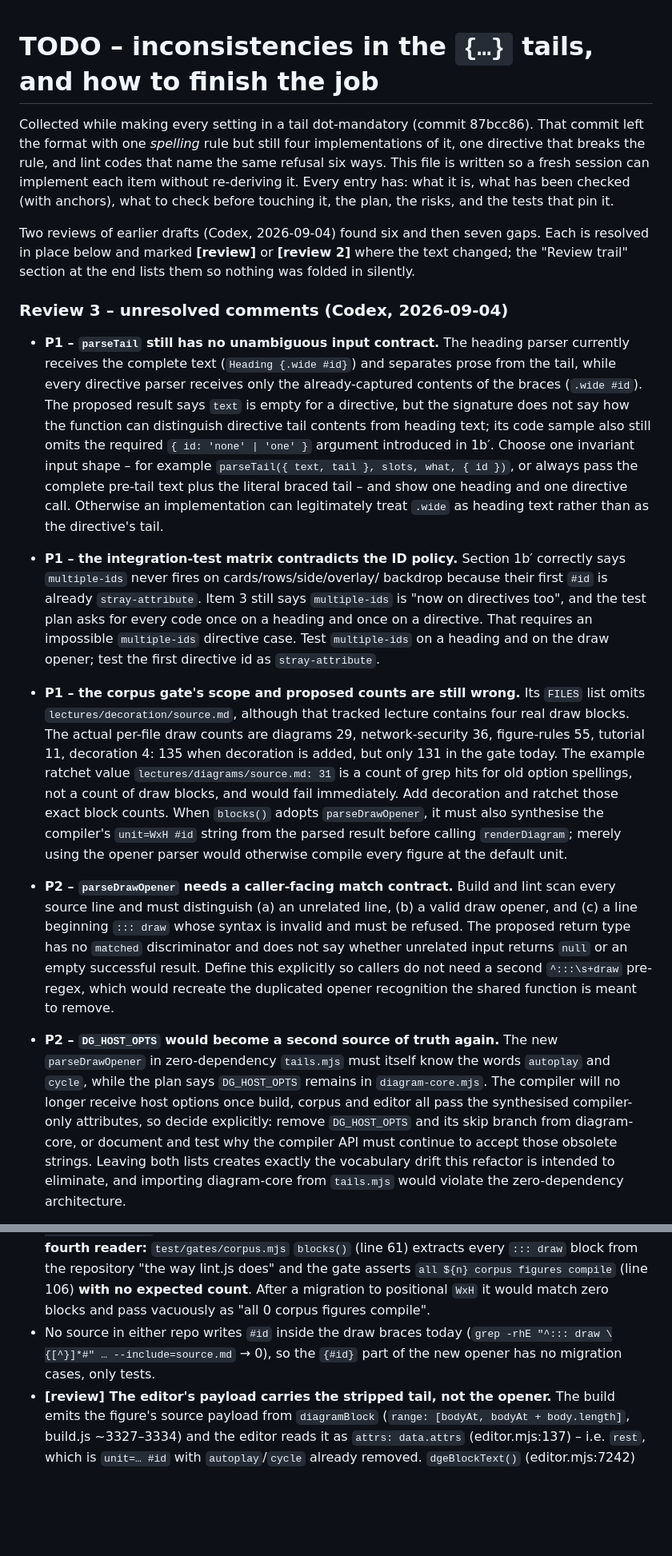
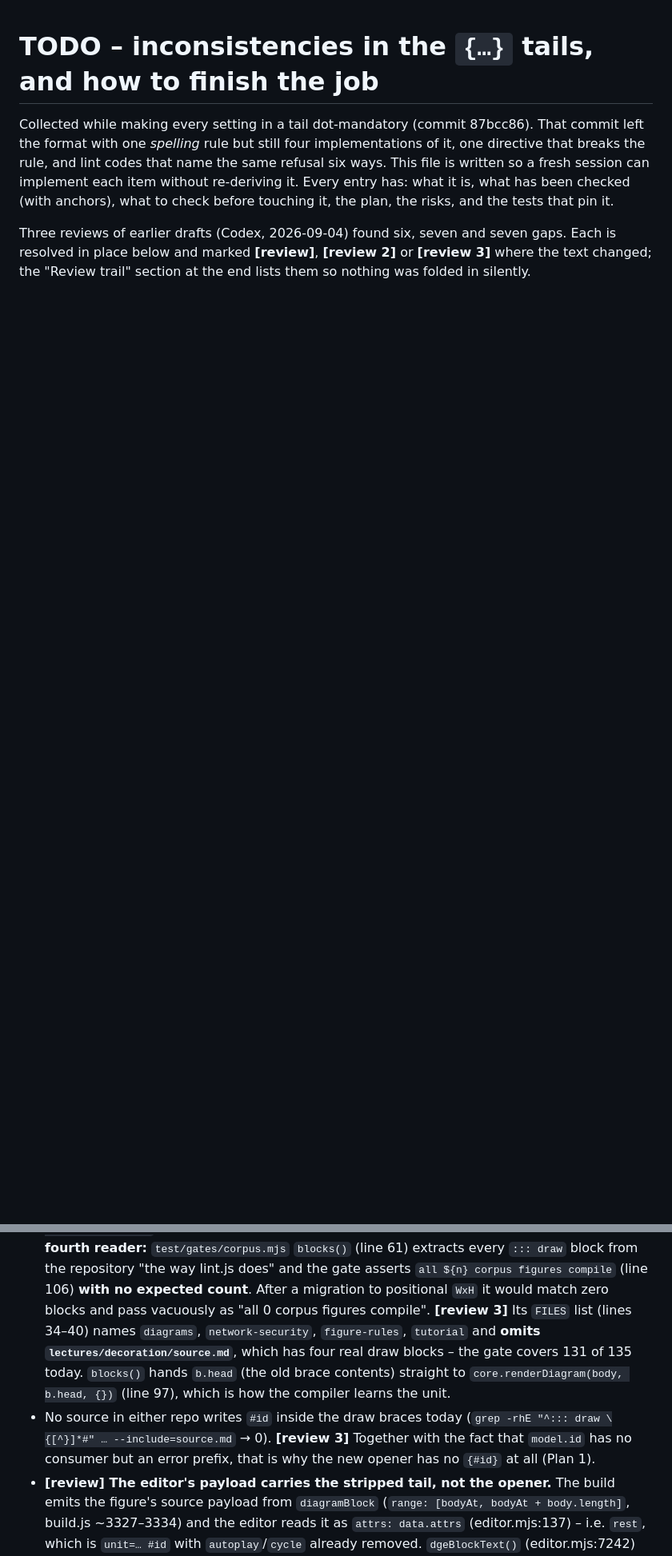
Before and after one commit to UBA-PSI/psi-slides, a Markdown page: TODO-inconsistencies.md, 2 parts joined by grey strips. Shown at 80% size. Drawn GitHub-style; blank space fills up the shorter version.

```diff
--- a/TODO-inconsistencies.md
+++ b/TODO-inconsistencies.md
@@ -8,63 +8,7 @@ session can implement each item without re-deriving it. Every entry has:
 what it is, what has been checked (with anchors), what to check before
 touching it, the plan, the risks, and the tests that pin it.
 
-Two reviews of earlier drafts (Codex, 2026-09-04) found six and then
-seven gaps. Each is resolved in place below and marked **[review]** or
-**[review 2]** where the text changed; the "Review trail" section at the
+Three reviews of earlier drafts (Codex, 2026-09-04) found six, seven and
+seven gaps. Each is resolved in place below and marked **[review]**,
+**[review 2]** or **[review 3]** where the text changed; the "Review trail" section at the
 end lists them so nothing was folded in silently.
-
-### Review 3 – unresolved comments (Codex, 2026-09-04)
-
-- **P1 – `parseTail` still has no unambiguous input contract.** The heading
-  parser currently receives the complete text (`Heading {.wide #id}`) and
-  separates prose from the tail, while every directive parser receives only
-  the already-captured contents of the braces (`.wide #id`). The proposed
-  result says `text` is empty for a directive, but the signature does not say
-  how the function can distinguish directive tail contents from heading text;
-  its code sample also still omits the required `{ id: 'none' | 'one' }`
-  argument introduced in 1b′. Choose one invariant input shape – for example
-  `parseTail({ text, tail }, slots, what, { id })`, or always pass the complete
-  pre-tail text plus the literal braced tail – and show one heading and one
-  directive call. Otherwise an implementation can legitimately treat `.wide`
-  as heading text rather than as the directive's tail.
-
-- **P1 – the integration-test matrix contradicts the ID policy.** Section
-  1b′ correctly says `multiple-ids` never fires on cards/rows/side/overlay/
-  backdrop because their first `#id` is already `stray-attribute`. Item 3
-  still says `multiple-ids` is "now on directives too", and the test plan asks
-  for every code once on a heading and once on a directive. That requires an
-  impossible `multiple-ids` directive case. Test `multiple-ids` on a heading
-  and on the draw opener; test the first directive id as `stray-attribute`.
-
-- **P1 – the corpus gate's scope and proposed counts are still wrong.** Its
-  `FILES` list omits `lectures/decoration/source.md`, although that tracked
-  lecture contains four real draw blocks. The actual per-file draw counts are
-  diagrams 29, network-security 36, figure-rules 55, tutorial 11, decoration
-  4: 135 when decoration is added, but only 131 in the gate today. The example
-  ratchet value `lectures/diagrams/source.md: 31` is a count of grep hits for
-  old option spellings, not a count of draw blocks, and would fail immediately.
-  Add decoration and ratchet those exact block counts. When `blocks()` adopts
-  `parseDrawOpener`, it must also synthesise the compiler's `unit=WxH #id`
-  string from the parsed result before calling `renderDiagram`; merely using
-  the opener parser would otherwise compile every figure at the default unit.
-
-- **P2 – `parseDrawOpener` needs a caller-facing match contract.** Build and
-  lint scan every source line and must distinguish (a) an unrelated line,
-  (b) a valid draw opener, and (c) a line beginning `::: draw` whose syntax is
-  invalid and must be refused. The proposed return type has no `matched`
-  discriminator and does not say whether unrelated input returns `null` or an
-  empty successful result. Define this explicitly so callers do not need a
-  second `^:::\s+draw` pre-regex, which would recreate the duplicated opener
-  recognition the shared function is meant to remove.
-
-- **P2 – `DG_HOST_OPTS` would become a second source of truth again.** The new
-  `parseDrawOpener` in zero-dependency `tails.mjs` must itself know the words
-  `autoplay` and `cycle`, while the plan says `DG_HOST_OPTS` remains in
-  `diagram-core.mjs`. The compiler will no longer receive host options once
-  build, corpus and editor all pass the synthesised compiler-only attributes,
-  so decide explicitly: remove `DG_HOST_OPTS` and its skip branch from
-  diagram-core, or document and test why the compiler API must continue to
-  accept those obsolete strings. Leaving both lists creates exactly the
-  vocabulary drift this refactor is intended to eliminate, and importing
-  diagram-core from `tails.mjs` would violate the zero-dependency architecture.
-
@@ -390,10 +345,17 @@ key=value options and one bare flag.
   block from the repository "the way lint.js does" and the gate asserts
   ``all ${n} corpus figures compile`` (line 106) **with no expected count**.
   After a migration to positional `WxH` it would match zero blocks and
-  pass vacuously as "all 0 corpus figures compile".
+  pass vacuously as "all 0 corpus figures compile". **[review 3]** Its
+  `FILES` list (lines 34–40) names `diagrams`, `network-security`,
+  `figure-rules`, `tutorial` and **omits `lectures/decoration/source.md`**,
+  which has four real draw blocks – the gate covers 131 of 135 today.
+  `blocks()` hands `b.head` (the old brace contents) straight to
+  `core.renderDiagram(body, b.head, {})` (line 97), which is how the
+  compiler learns the unit.
 - No source in either repo writes `#id` inside the draw braces today
-  (`grep -rhE "^::: draw \{[^}]*#" … --include=source.md` → 0), so the
-  `{#id}` part of the new opener has no migration cases, only tests.
+  (`grep -rhE "^::: draw \{[^}]*#" … --include=source.md` → 0). **[review 3]**
+  Together with the fact that `model.id` has no consumer but an error
+  prefix, that is why the new opener has no `{#id}` at all (Plan 1).
 - **[review] The editor's payload carries the stripped tail, not the
   opener.** The build emits the figure's source payload from `diagramBlock`
   (`range: [bodyAt, bodyAt + body.length]`, build.js ~3327–3334) and the
```
Also changed, not shown: other parts of TODO-inconsistencies.md (+150 -67 lines).
